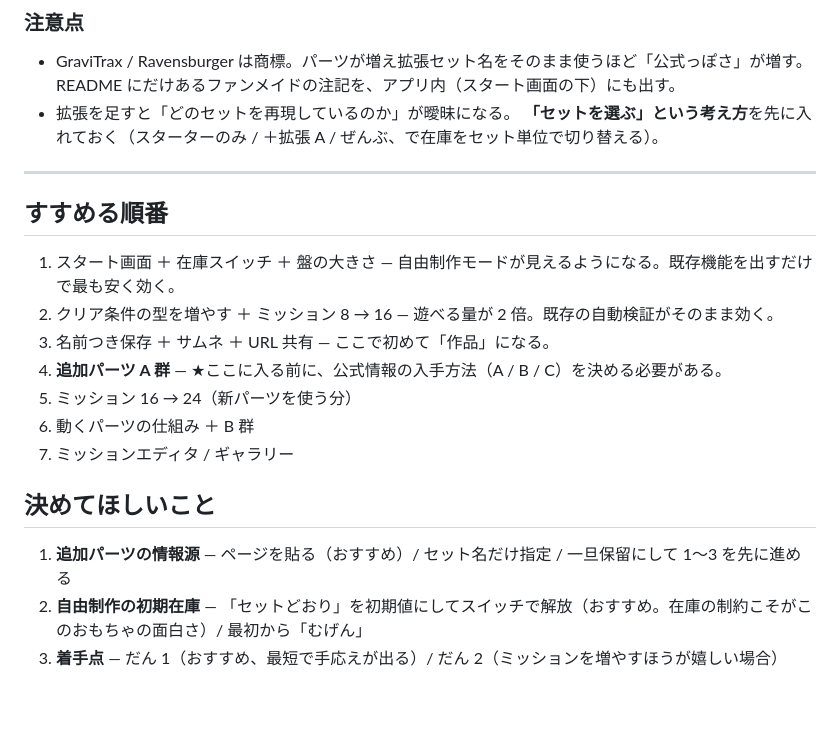
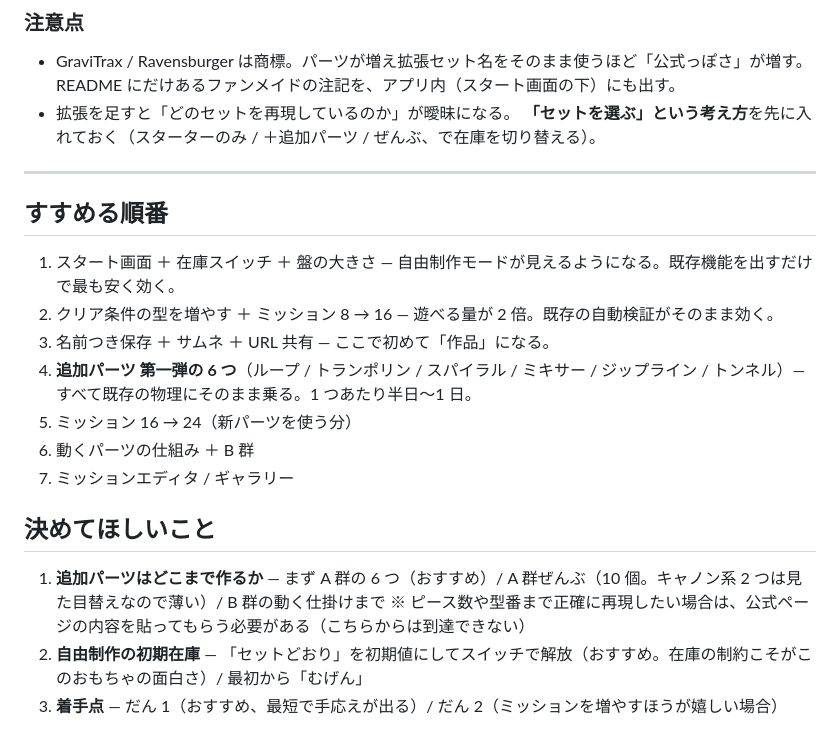
Before and after one commit to paramedic119/ad, a Markdown page: gravitrax/PLAN.md, the part around one of its changes. Rendered like a GitHub page; blank space fills up the shorter version.

```diff
--- a/gravitrax/PLAN.md
+++ b/gravitrax/PLAN.md
@@ -119,7 +136,7 @@
 - GraviTrax / Ravensburger は商標。パーツが増え拡張セット名をそのまま使うほど「公式っぽさ」が増す。
   README にだけあるファンメイドの注記を、アプリ内（スタート画面の下）にも出す。
 - 拡張を足すと「どのセットを再現しているのか」が曖昧になる。
-  **「セットを選ぶ」という考え方**を先に入れておく（スターターのみ / ＋拡張 A / ぜんぶ、で在庫をセット単位で切り替える）。
+  **「セットを選ぶ」という考え方**を先に入れておく（スターターのみ / ＋追加パーツ / ぜんぶ、で在庫を切り替える）。
 
 ---
 
@@ -128,13 +145,14 @@
 1. スタート画面 ＋ 在庫スイッチ ＋ 盤の大きさ — 自由制作モードが見えるようになる。既存機能を出すだけで最も安く効く。
 2. クリア条件の型を増やす ＋ ミッション 8 → 16 — 遊べる量が 2 倍。既存の自動検証がそのまま効く。
 3. 名前つき保存 ＋ サムネ ＋ URL 共有 — ここで初めて「作品」になる。
-4. **追加パーツ A 群** — ★ここに入る前に、公式情報の入手方法（A / B / C）を決める必要がある。
+4. **追加パーツ 第一弾の 6 つ**（ループ / トランポリン / スパイラル / ミキサー / ジップライン / トンネル）— すべて既存の物理にそのまま乗る。1 つあたり半日〜1 日。
 5. ミッション 16 → 24（新パーツを使う分）
 6. 動くパーツの仕組み ＋ B 群
 7. ミッションエディタ / ギャラリー
 
 ## 決めてほしいこと
 
-1. **追加パーツの情報源** — ページを貼る（おすすめ）/ セット名だけ指定 / 一旦保留にして 1〜3 を先に進める
+1. **追加パーツはどこまで作るか** — まず A 群の 6 つ（おすすめ）/ A 群ぜんぶ（10 個。キャノン系 2 つは見た目替えなので薄い）/ B 群の動く仕掛けまで
+   ※ ピース数や型番まで正確に再現したい場合は、公式ページの内容を貼ってもらう必要がある（こちらからは到達できない）
 2. **自由制作の初期在庫** — 「セットどおり」を初期値にしてスイッチで解放（おすすめ。在庫の制約こそがこのおもちゃの面白さ）/ 最初から「むげん」
 3. **着手点** — だん 1（おすすめ、最短で手応えが出る）/ だん 2（ミッションを増やすほうが嬉しい場合）
```
Also changed, not shown: other parts of gravitrax/PLAN.md (+45 -28 lines).
